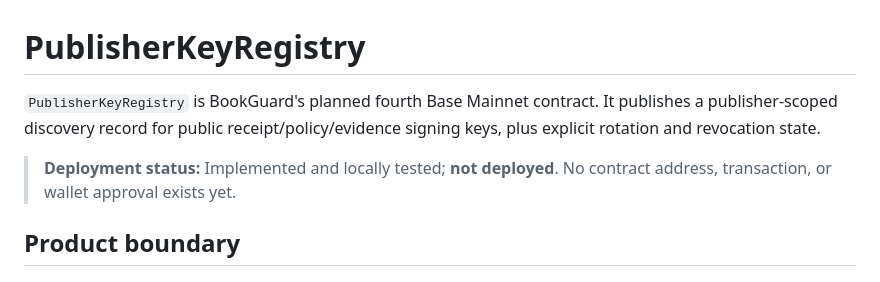
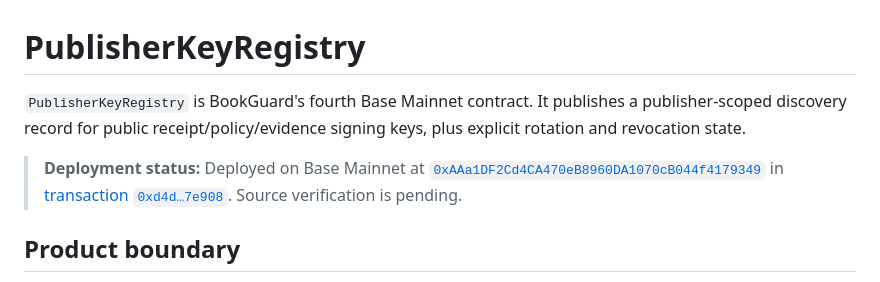
Before and after one commit to Scarpo-gh/bookguard, a Markdown page: docs/PUBLISHER_KEY_REGISTRY.md, the part around the change. Rendered like a GitHub page.

```diff
--- a/docs/PUBLISHER_KEY_REGISTRY.md
+++ b/docs/PUBLISHER_KEY_REGISTRY.md
@@ -1,8 +1,8 @@
 # PublisherKeyRegistry
 
-`PublisherKeyRegistry` is BookGuard's planned fourth Base Mainnet contract. It publishes a publisher-scoped discovery record for public receipt/policy/evidence signing keys, plus explicit rotation and revocation state.
+`PublisherKeyRegistry` is BookGuard's fourth Base Mainnet contract. It publishes a publisher-scoped discovery record for public receipt/policy/evidence signing keys, plus explicit rotation and revocation state.
 
-> **Deployment status:** Implemented and locally tested; **not deployed**. No contract address, transaction, or wallet approval exists yet.
+> **Deployment status:** Deployed on Base Mainnet at [`0xAAa1DF2Cd4CA470eB8960DA1070cB044f4179349`](https://basescan.org/address/0xAAa1DF2Cd4CA470eB8960DA1070cB044f4179349) in [transaction `0xd4d…7e908`](https://basescan.org/tx/0xd4d757fdf93ed4876c9ac885f4517298aecd6298d659bca2dcce83335957e908). Source verification is pending.
 
 ## Product boundary
 
```
Also changed, not shown: docs/DEPLOYMENTS.md (+16 -0 lines).
